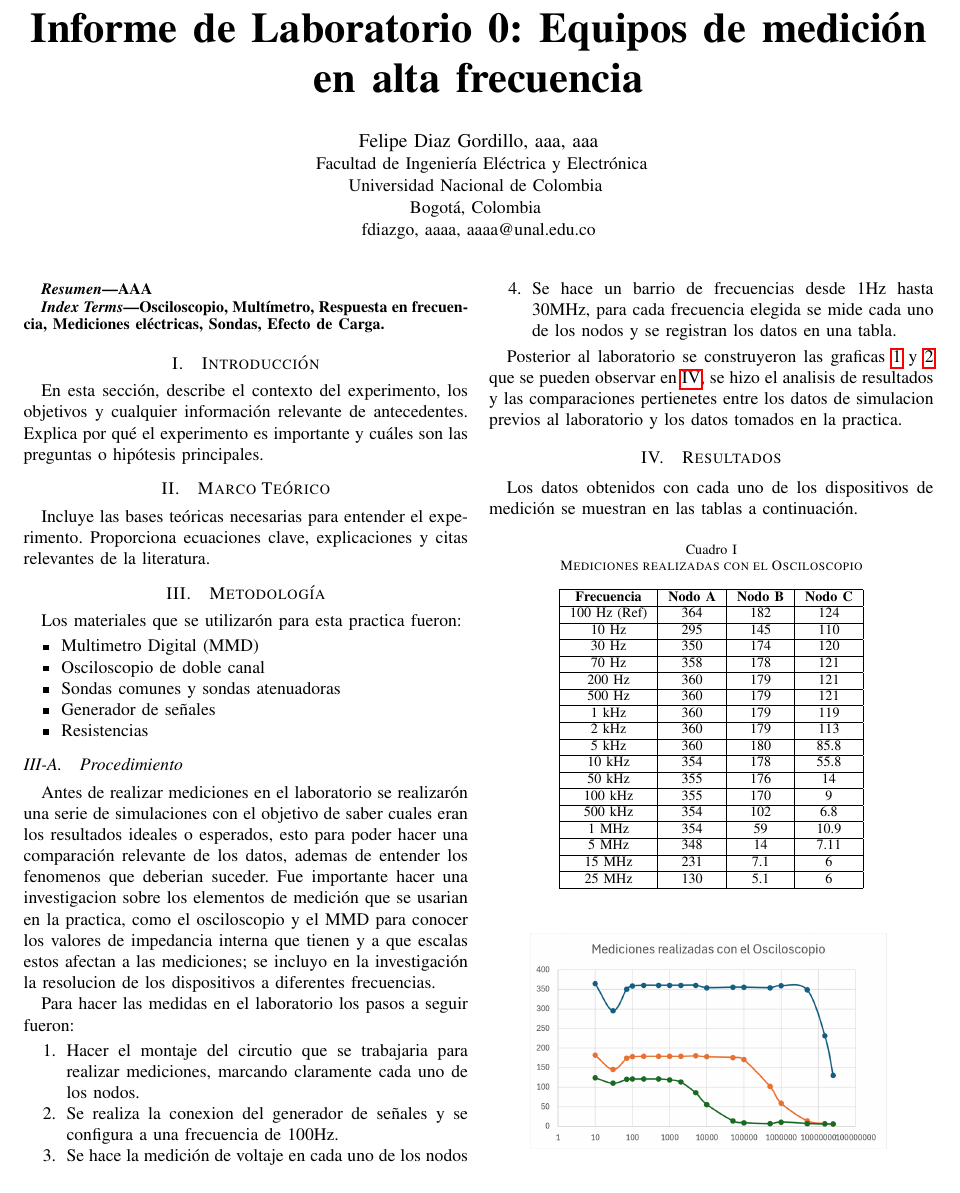
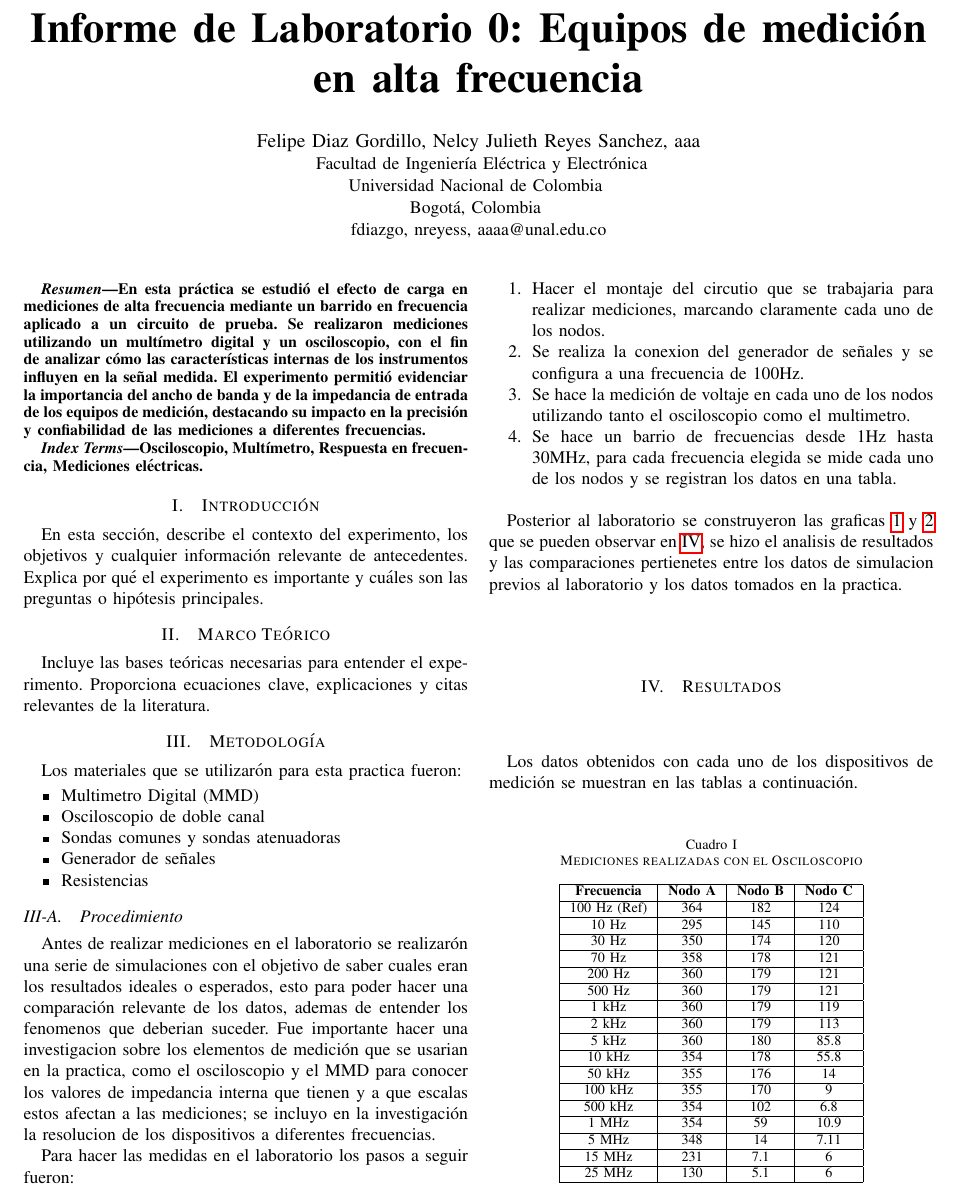
Before and after one commit to Fdiaz718/Practica-0-Analoga-II, a LaTeX paper (main.tex): part of page 1 of 2, cut so that both start at the same text. Compiled offline with pdfLaTeX.

Commit message:
Update main.tex
Commit changes

```diff
--- a/main.tex
+++ b/main.tex
@@ -10,23 +10,23 @@
 \title{\textbf{Informe de Laboratorio 0: Equipos de medición en alta frecuencia}}
 
 \author{
-    \IEEEauthorblockN{Felipe Diaz Gordillo, aaa, aaa}
+    \IEEEauthorblockN{Felipe Diaz Gordillo, Nelcy Julieth Reyes Sanchez, aaa}
     \IEEEauthorblockA{
         Facultad de Ingeniería Eléctrica y Electrónica\\
         Universidad Nacional de Colombia \\
         Bogotá, Colombia \\
-        fdiazgo, aaaa, aaaa@unal.edu.co}
+        fdiazgo, nreyess, aaaa@unal.edu.co}
 }
 
 \begin{document}
 \maketitle
 
 \begin{abstract}
-AAA
+En esta práctica se estudió el efecto de carga en mediciones de alta frecuencia mediante un barrido en frecuencia aplicado a un circuito de prueba. Se realizaron mediciones utilizando un multímetro digital y un osciloscopio, con el fin de analizar cómo las características internas de los instrumentos influyen en la señal medida. El experimento permitió evidenciar la importancia del ancho de banda y de la impedancia de entrada de los equipos de medición, destacando su impacto en la precisión y confiabilidad de las mediciones a diferentes frecuencias.
 \end{abstract}
 
 \begin{IEEEkeywords}
-Osciloscopio, Multímetro, Respuesta en frecuencia, Mediciones eléctricas, Sondas, Efecto de Carga.
+Osciloscopio, Multímetro, Respuesta en frecuencia, Mediciones eléctricas.
 \end{IEEEkeywords}
 
 \section{Introducción}
```
